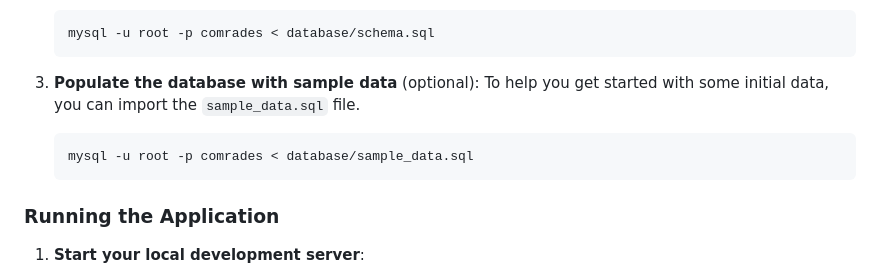
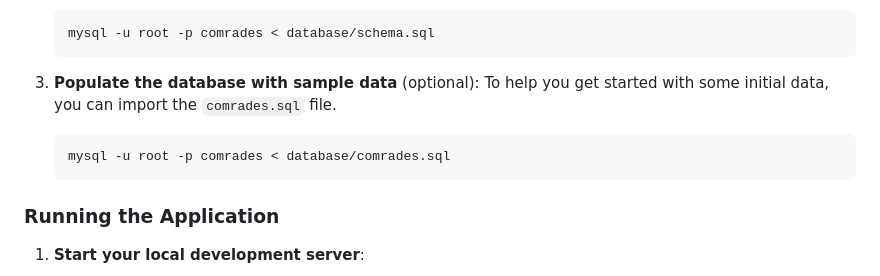
Before and after one commit to SimonMunyiri/comrades, a Markdown page: README.md, the part around the change. GitHub-like rendering.

````diff
--- a/README.md
+++ b/README.md
@@ -106,10 +106,10 @@ Before you begin, ensure you have the following installed:
    ```
 
 3. **Populate the database with sample data** (optional):
-   To help you get started with some initial data, you can import the `sample_data.sql` file.
+   To help you get started with some initial data, you can import the `comrades.sql` file.
 
    ```bash
-   mysql -u root -p comrades < database/sample_data.sql
+   mysql -u root -p comrades < database/comrades.sql
    ```
 
 ### Running the Application
````
